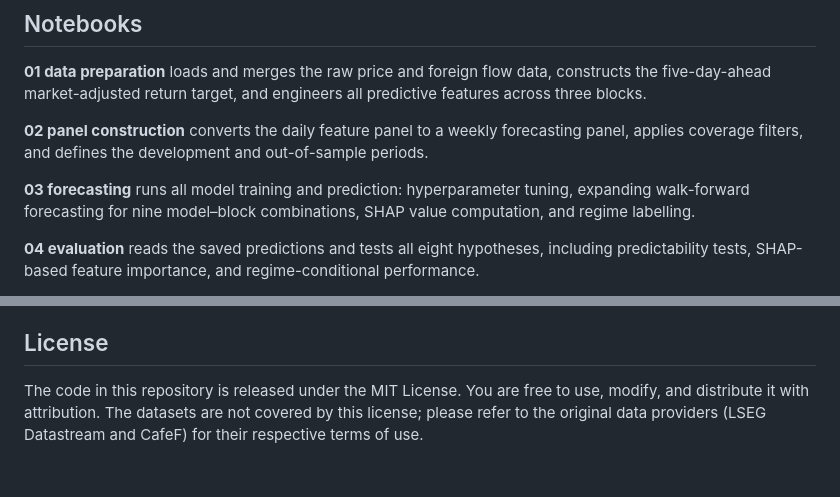
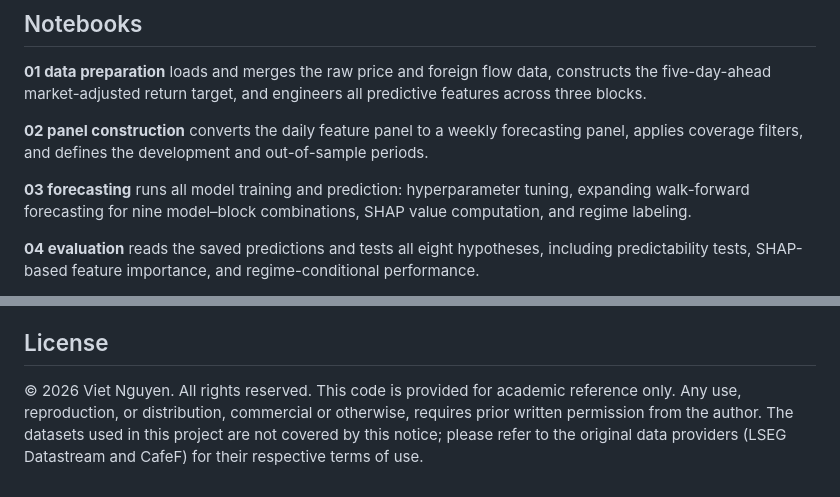
Before and after one commit to Viet10-che/Viet-Nguyen-642970-BAM-thesis-code, a Markdown page: README.md, 2 parts joined by grey strips. Rendered like a GitHub page.

Commit message:
Fix spelling and add copyright notice in README
Updated the README to correct spelling from 'labelling' to 'labeling' and added a copyright notice.

```diff
--- a/README.md
+++ b/README.md
@@ -26,7 +26,7 @@ Notebooks 02 to 06 do not require these raw files and can be run using the inter
 
 **02 panel construction** converts the daily feature panel to a weekly forecasting panel, applies coverage filters, and defines the development and out-of-sample periods.
 
-**03 forecasting** runs all model training and prediction: hyperparameter tuning, expanding walk-forward forecasting for nine model–block combinations, SHAP value computation, and regime labelling.
+**03 forecasting** runs all model training and prediction: hyperparameter tuning, expanding walk-forward forecasting for nine model–block combinations, SHAP value computation, and regime labeling.
 
 **04 evaluation** reads the saved predictions and tests all eight hypotheses, including predictability tests, SHAP-based feature importance, and regime-conditional performance.
 
@@ -56,4 +56,4 @@ The code runs on Python 3.9 or later. The main packages are pandas, numpy, sciki
 
 ## License
 
-The code in this repository is released under the MIT License. You are free to use, modify, and distribute it with attribution. The datasets are not covered by this license; please refer to the original data providers (LSEG Datastream and CafeF) for their respective terms of use.
+© 2026 Viet Nguyen. All rights reserved. This code is provided for academic reference only. Any use, reproduction, or distribution, commercial or otherwise, requires prior written permission from the author. The datasets used in this project are not covered by this notice; please refer to the original data providers (LSEG Datastream and CafeF) for their respective terms of use.
```
